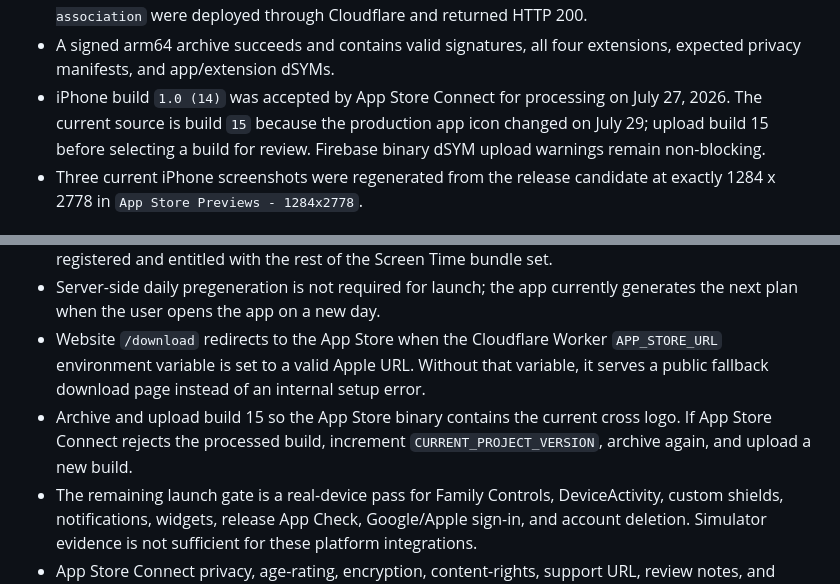
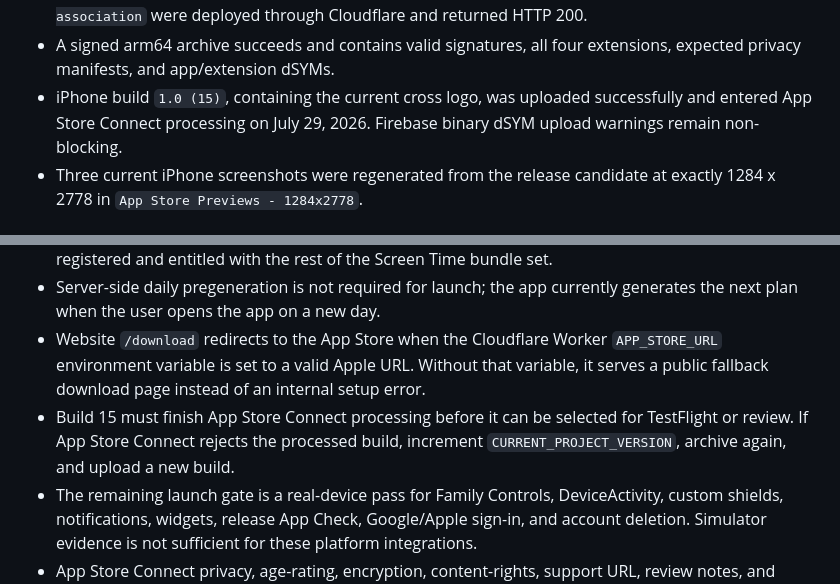
Before and after one commit to jayden-lacy/theclimb, a Markdown page: docs/PRODUCTION_READINESS.md, 2 parts joined by grey strips. Rendered like a GitHub page.

Commit message:
Record build 15 App Store upload

```diff
--- a/docs/PRODUCTION_READINESS.md
+++ b/docs/PRODUCTION_READINESS.md
@@ -19,7 +19,7 @@ Verified on July 27, 2026:
 - The current codebase uses local World English Bible text, authenticated AI generation, bounded retries/timeouts, same-day caching, per-user rate limits, and deterministic fallback plans.
 - `https://theclimbapp.org`, `/privacy`, `/terms`, `/download`, and `/.well-known/apple-app-site-association` were deployed through Cloudflare and returned HTTP 200.
 - A signed arm64 archive succeeds and contains valid signatures, all four extensions, expected privacy manifests, and app/extension dSYMs.
-- iPhone build `1.0 (14)` was accepted by App Store Connect for processing on July 27, 2026. The current source is build `15` because the production app icon changed on July 29; upload build 15 before selecting a build for review. Firebase binary dSYM upload warnings remain non-blocking.
+- iPhone build `1.0 (15)`, containing the current cross logo, was uploaded successfully and entered App Store Connect processing on July 29, 2026. Firebase binary dSYM upload warnings remain non-blocking.
 - Three current iPhone screenshots were regenerated from the release candidate at exactly 1284 x 2778 in `App Store Previews - 1284x2778`.
 
 ## Apple Configuration
@@ -118,7 +118,7 @@ Verified on July 27, 2026:
 - The DeviceActivity monitor bundle ID `com.jaydenlacy.theclimb.deviceactivitymonitor` must be registered and entitled with the rest of the Screen Time bundle set.
 - Server-side daily pregeneration is not required for launch; the app currently generates the next plan when the user opens the app on a new day.
 - Website `/download` redirects to the App Store when the Cloudflare Worker `APP_STORE_URL` environment variable is set to a valid Apple URL. Without that variable, it serves a public fallback download page instead of an internal setup error.
-- Archive and upload build 15 so the App Store binary contains the current cross logo. If App Store Connect rejects the processed build, increment `CURRENT_PROJECT_VERSION`, archive again, and upload a new build.
+- Build 15 must finish App Store Connect processing before it can be selected for TestFlight or review. If App Store Connect rejects the processed build, increment `CURRENT_PROJECT_VERSION`, archive again, and upload a new build.
 - The remaining launch gate is a real-device pass for Family Controls, DeviceActivity, custom shields, notifications, widgets, release App Check, Google/Apple sign-in, and account deletion. Simulator evidence is not sufficient for these platform integrations.
 - App Store Connect privacy, age-rating, encryption, content-rights, support URL, review notes, and build-selection fields still require final confirmation before pressing Submit for Review.
 - Firebase's current Google Cloud dependency chain reports seven moderate transitive `uuid` advisories and no high or critical advisories. The project is on current stable Firebase Admin/Functions releases; do not use npm's suggested forced downgrade.
```
